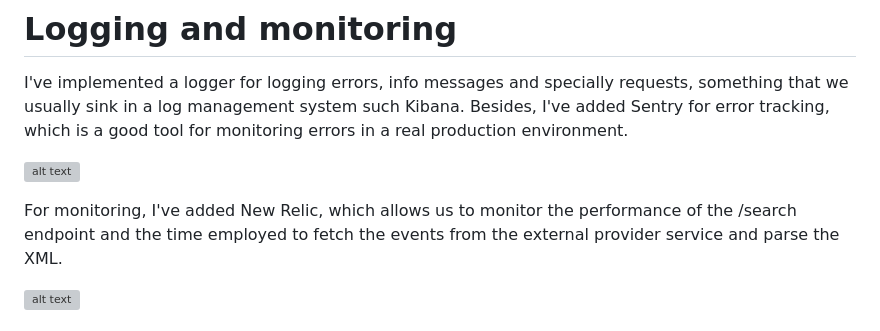
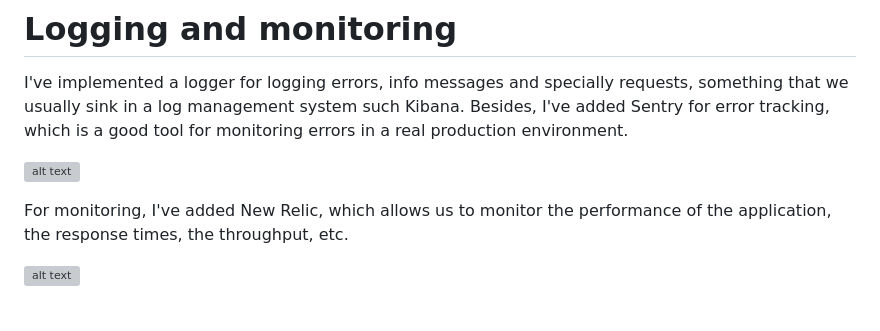
Before and after one commit to NormanColoma/factorial-test-backend, a Markdown page: README.md, the part around the change. GitHub-like rendering; grey boxes are pictures that could not be loaded.

```diff
--- a/README.md
+++ b/README.md
@@ -145,8 +145,7 @@ Besides, I've added Sentry for error tracking, which is a good tool for monitori
 
 ![alt text](https://i.imgur.com/Vp12DY9.png)
 
-For monitoring, I've added New Relic, which allows us to monitor the performance of the /search endpoint
-and the time employed to fetch the events from the external provider service and parse the XML.
+For monitoring, I've added New Relic, which allows us to monitor the performance of the application, the response times, the throughput, etc.
 
 ![alt text](https://i.imgur.com/0ASSnZn.png)
 
```
